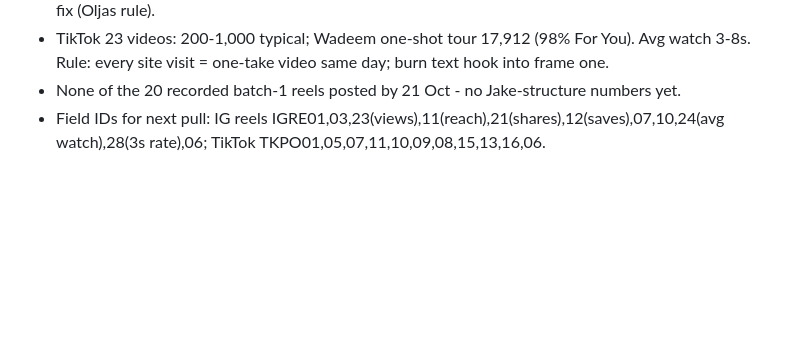
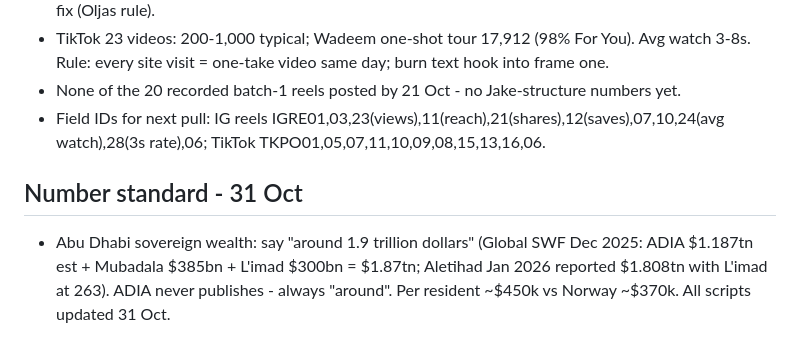
Before and after one commit to calum7macleod/dashboards, a Markdown page: data/state/content.md, the part around the change. GitHub-like rendering; blank space fills up the shorter version.

Commit message:
content: 1.9tn standard

```diff
--- a/data/state/content.md
+++ b/data/state/content.md
@@ -66,3 +66,6 @@ Format of my edits: strike-through + bold, sentences stay whole, word count by w
 - TikTok 23 videos: 200-1,000 typical; Wadeem one-shot tour 17,912 (98% For You). Avg watch 3-8s. Rule: every site visit = one-take video same day; burn text hook into frame one.
 - None of the 20 recorded batch-1 reels posted by 21 Oct - no Jake-structure numbers yet.
 - Field IDs for next pull: IG reels IGRE01,03,23(views),11(reach),21(shares),12(saves),07,10,24(avg watch),28(3s rate),06; TikTok TKPO01,05,07,11,10,09,08,15,13,16,06.
+
+## Number standard - 31 Oct
+- Abu Dhabi sovereign wealth: say "around 1.9 trillion dollars" (Global SWF Dec 2025: ADIA $1.187tn est + Mubadala $385bn + L'imad $300bn = $1.87tn; Aletihad Jan 2026 reported $1.808tn with L'imad at 263). ADIA never publishes - always "around". Per resident ~$450k vs Norway ~$370k. All scripts updated 31 Oct.
```
